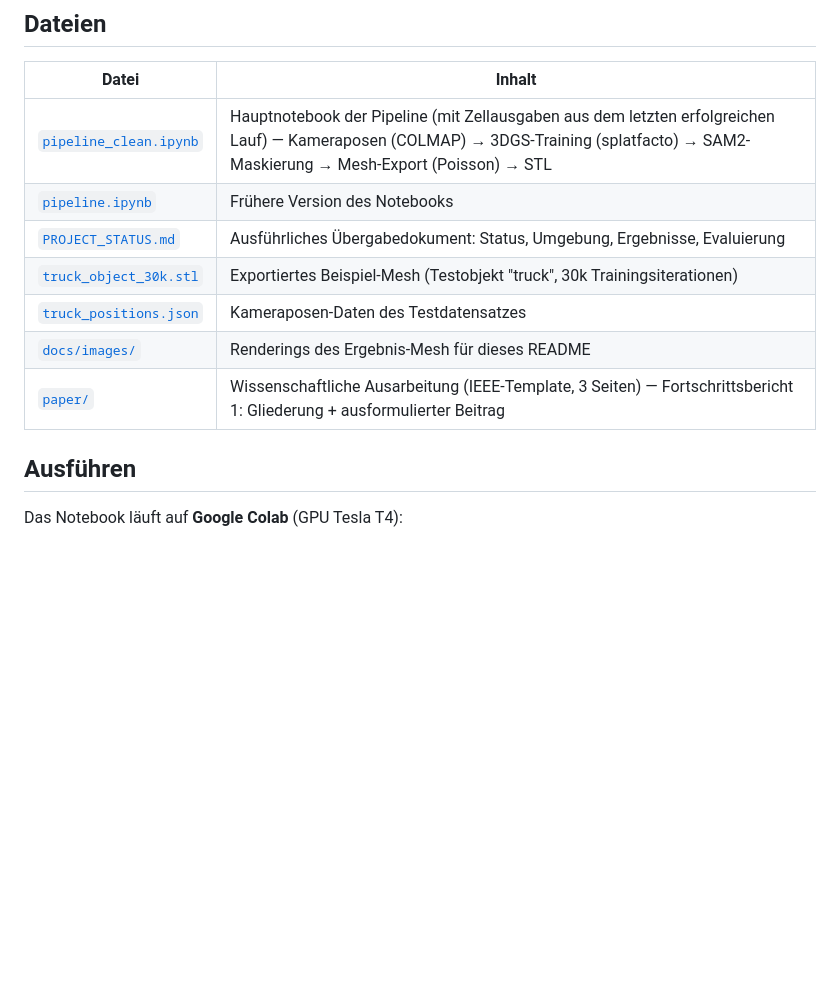
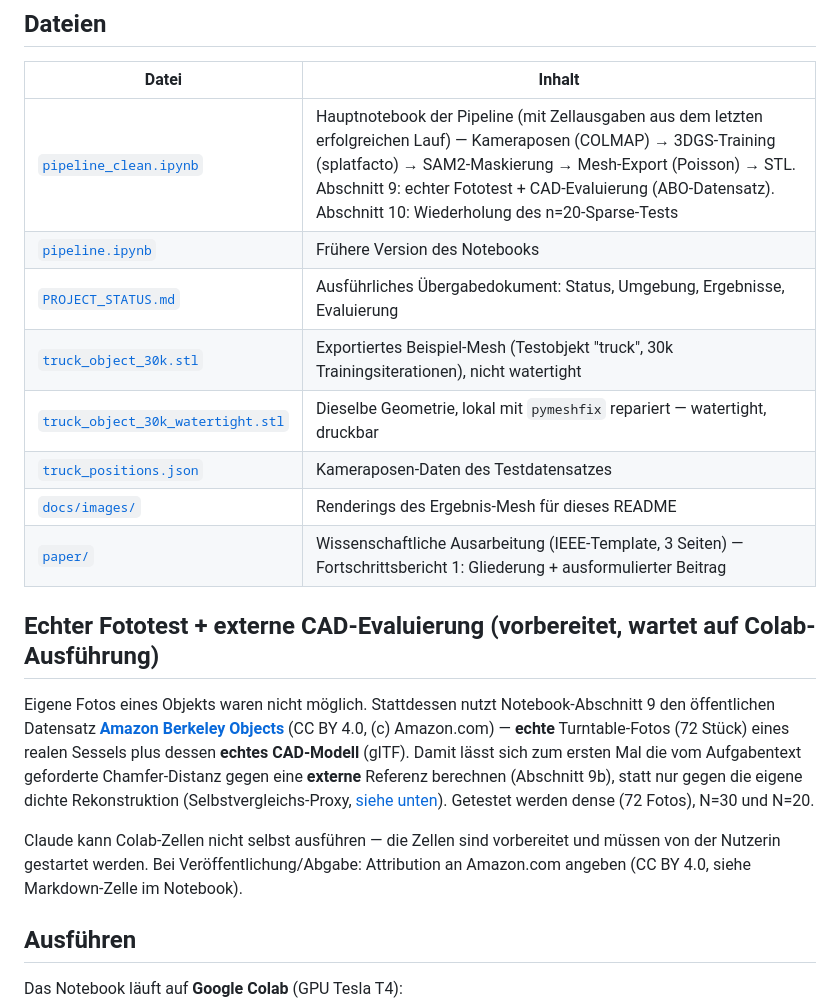
Before and after one commit to vika17oxy/AppliedRobotics, a Markdown page: README.md, the part around one of its changes. Drawn GitHub-style; blank space fills up the shorter version.

```diff
--- a/README.md
+++ b/README.md
@@ -64,13 +68,28 @@ Volle Methodik: [PROJECT_STATUS.md §5](PROJECT_STATUS.md#5-evaluierung-chamfer-
 
 | Datei | Inhalt |
 |---|---|
-| [`pipeline_clean.ipynb`](pipeline_clean.ipynb) | Hauptnotebook der Pipeline (mit Zellausgaben aus dem letzten erfolgreichen Lauf) — Kameraposen (COLMAP) → 3DGS-Training (splatfacto) → SAM2-Maskierung → Mesh-Export (Poisson) → STL |
+| [`pipeline_clean.ipynb`](pipeline_clean.ipynb) | Hauptnotebook der Pipeline (mit Zellausgaben aus dem letzten erfolgreichen Lauf) — Kameraposen (COLMAP) → 3DGS-Training (splatfacto) → SAM2-Maskierung → Mesh-Export (Poisson) → STL. Abschnitt 9: echter Fototest + CAD-Evaluierung (ABO-Datensatz). Abschnitt 10: Wiederholung des n=20-Sparse-Tests |
 | [`pipeline.ipynb`](pipeline.ipynb) | Frühere Version des Notebooks |
 | [`PROJECT_STATUS.md`](PROJECT_STATUS.md) | Ausführliches Übergabedokument: Status, Umgebung, Ergebnisse, Evaluierung |
-| [`truck_object_30k.stl`](truck_object_30k.stl) | Exportiertes Beispiel-Mesh (Testobjekt "truck", 30k Trainingsiterationen) |
+| [`truck_object_30k.stl`](truck_object_30k.stl) | Exportiertes Beispiel-Mesh (Testobjekt "truck", 30k Trainingsiterationen), nicht watertight |
+| [`truck_object_30k_watertight.stl`](truck_object_30k_watertight.stl) | Dieselbe Geometrie, lokal mit `pymeshfix` repariert — watertight, druckbar |
 | [`truck_positions.json`](truck_positions.json) | Kameraposen-Daten des Testdatensatzes |
 | [`docs/images/`](docs/images/) | Renderings des Ergebnis-Mesh für dieses README |
 | [`paper/`](paper/) | Wissenschaftliche Ausarbeitung (IEEE-Template, 3 Seiten) — Fortschrittsbericht 1: Gliederung + ausformulierter Beitrag |
+
+## Echter Fototest + externe CAD-Evaluierung (vorbereitet, wartet auf Colab-Ausführung)
+
+Eigene Fotos eines Objekts waren nicht möglich. Stattdessen nutzt Notebook-Abschnitt 9
+den öffentlichen Datensatz **[Amazon Berkeley Objects](https://amazon-berkeley-objects.s3.amazonaws.com/index.html)**
+(CC BY 4.0, (c) Amazon.com) — **echte** Turntable-Fotos (72 Stück) eines realen Sessels
+plus dessen **echtes CAD-Modell** (glTF). Damit lässt sich zum ersten Mal die vom
+Aufgabentext geforderte Chamfer-Distanz gegen eine **externe** Referenz berechnen
+(Abschnitt 9b), statt nur gegen die eigene dichte Rekonstruktion (Selbstvergleichs-Proxy,
+[siehe unten](#evaluierung)). Getestet werden dense (72 Fotos), N=30 und N=20.
+
+Claude kann Colab-Zellen nicht selbst ausführen — die Zellen sind vorbereitet und müssen
+von der Nutzerin gestartet werden. Bei Veröffentlichung/Abgabe: Attribution an
+Amazon.com angeben (CC BY 4.0, siehe Markdown-Zelle im Notebook).
 
 ## Ausführen
 
```
Also changed, not shown: other parts of README.md (+10 -6 lines), PROJECT_STATUS.md (+34 -19 lines), docs/images/mesh_watertight_iso.png (added), 2 other files.
